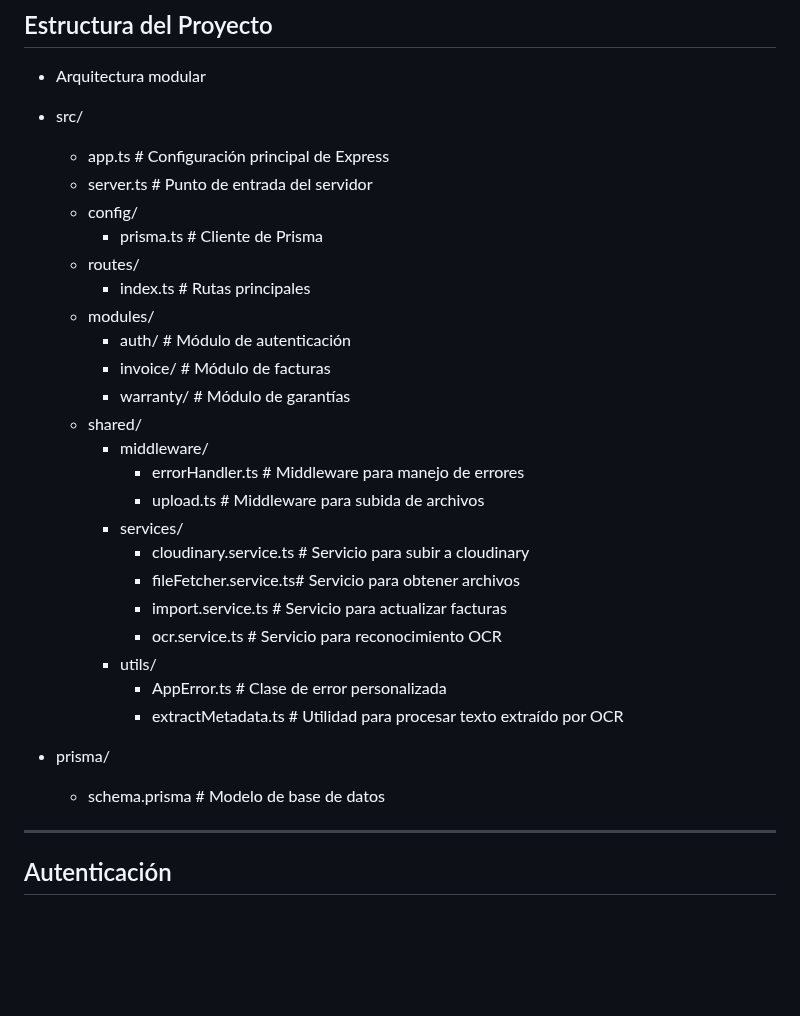
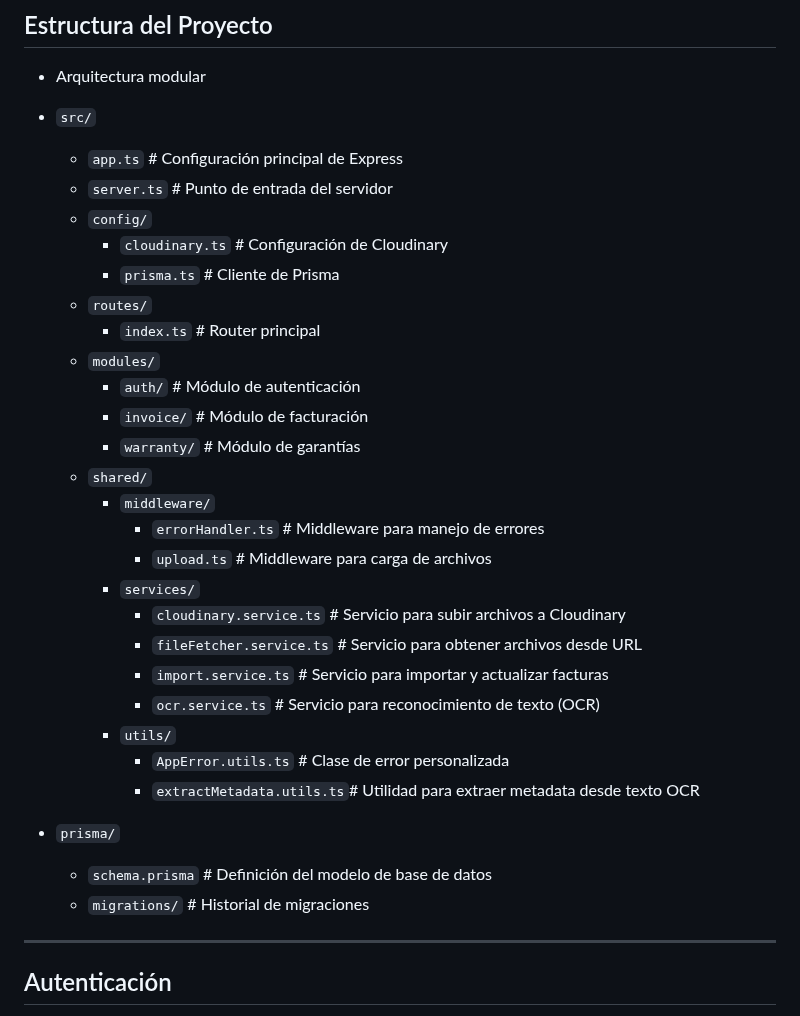
Before and after one commit to MQuirosP/invoices_mngmt, a Markdown page: README.md, the part around the change. Drawn GitHub-style; blank space fills up the shorter version.

```diff
--- a/README.md
+++ b/README.md
@@ -20,32 +20,34 @@ Sistema de gestión de facturas y garantías con autenticación segura, validaci
 
 - Arquitectura modular
 
-- src/
-  - app.ts                    # Configuración principal de Express
-  - server.ts                 # Punto de entrada del servidor
-  - config/
-    - prisma.ts               # Cliente de Prisma
-  - routes/
-    - index.ts                # Rutas principales
-  - modules/
-    - auth/                   # Módulo de autenticación
-    - invoice/               # Módulo de facturas
-    - warranty/             # Módulo de garantías
-  - shared/
-    - middleware/
-      - errorHandler.ts       # Middleware para manejo de errores
-      - upload.ts             # Middleware para subida de archivos
-    - services/
-      - cloudinary.service.ts # Servicio para subir a cloudinary
-      - fileFetcher.service.ts# Servicio para obtener archivos
-      - import.service.ts     # Servicio para actualizar facturas
-      - ocr.service.ts        # Servicio para reconocimiento OCR
-    - utils/
-      - AppError.ts           # Clase de error personalizada
-      - extractMetadata.ts    # Utilidad para procesar texto extraído por OCR
+- `src/`
+  - `app.ts`                      # Configuración principal de Express
+  - `server.ts`                   # Punto de entrada del servidor
+  - `config/`
+    - `cloudinary.ts`             # Configuración de Cloudinary
+    - `prisma.ts`                 # Cliente de Prisma
+  - `routes/`
+    - `index.ts`                  # Router principal
+  - `modules/`
+    - `auth/`                     # Módulo de autenticación
+    - `invoice/`                  # Módulo de facturación
+    - `warranty/`                 # Módulo de garantías
+  - `shared/`
+    - `middleware/`
+      - `errorHandler.ts`         # Middleware para manejo de errores
+      - `upload.ts`               # Middleware para carga de archivos
+    - `services/`
+      - `cloudinary.service.ts`   # Servicio para subir archivos a Cloudinary
+      - `fileFetcher.service.ts`  # Servicio para obtener archivos desde URL
+      - `import.service.ts`       # Servicio para importar y actualizar facturas
+      - `ocr.service.ts`          # Servicio para reconocimiento de texto (OCR)
+    - `utils/`
+      - `AppError.utils.ts`       # Clase de error personalizada
+      - `extractMetadata.utils.ts`# Utilidad para extraer metadata desde texto OCR
 
-- prisma/
-  - schema.prisma             # Modelo de base de datos
+- `prisma/`
+  - `schema.prisma`               # Definición del modelo de base de datos
+  - `migrations/`                 # Historial de migraciones
 
 ---
 
```
